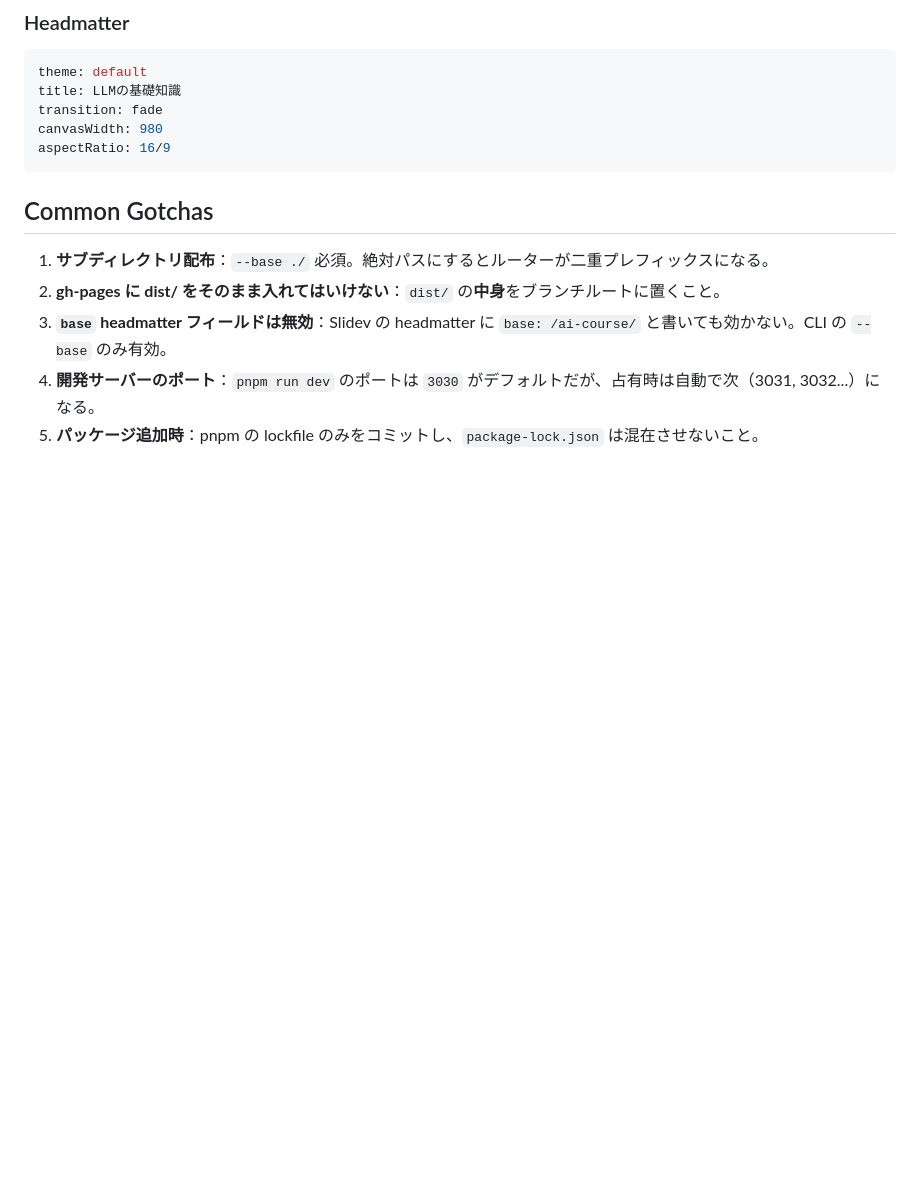
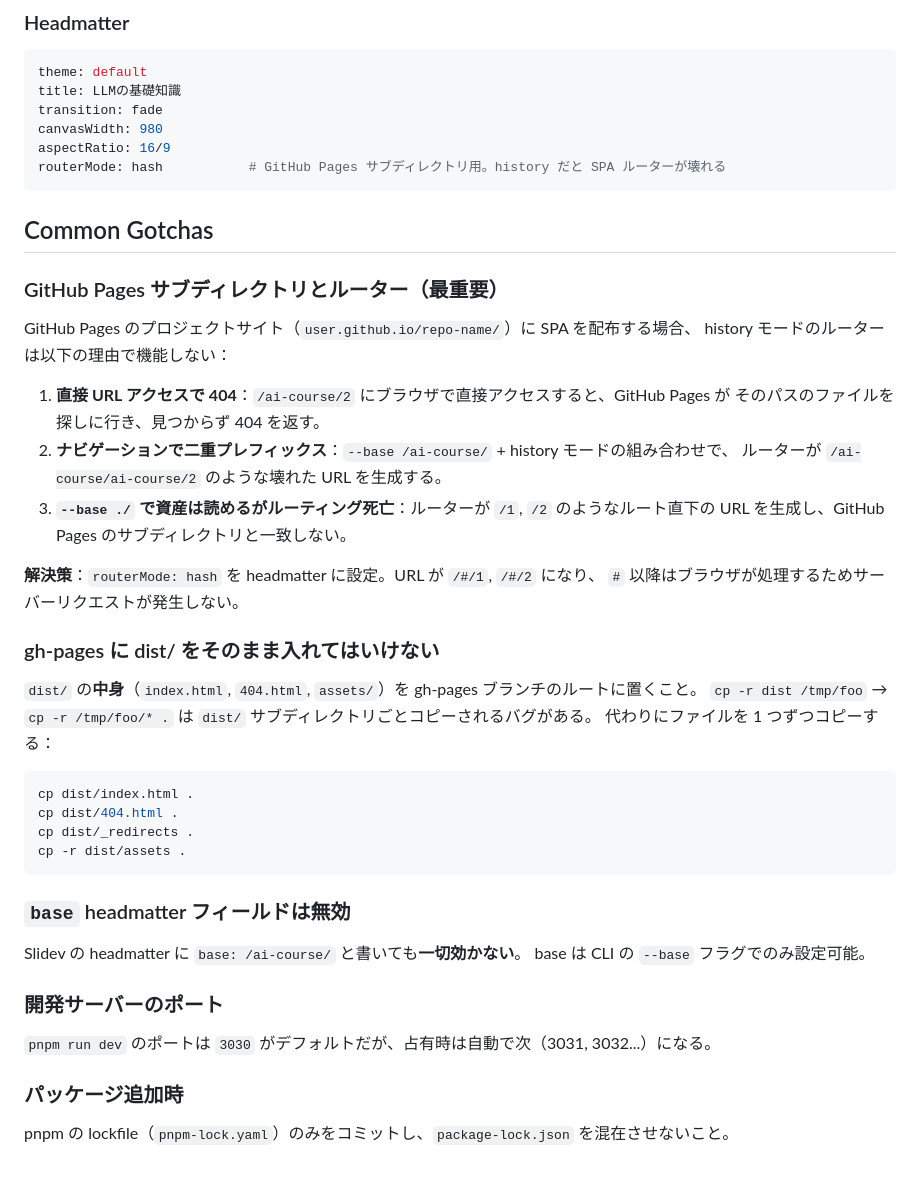
Before and after one commit to sw-kumas/ai-course, a Markdown page: AGENTS.md, the part around one of its changes. Rendered like a GitHub page; blank space fills up the shorter version.

Commit message:
docs: update AGENTS.md with hash routing lessons and deployment fixes

````diff
--- a/AGENTS.md
+++ b/AGENTS.md
@@ -109,12 +125,48 @@ title: LLMの基礎知識
 transition: fade
 canvasWidth: 980
 aspectRatio: 16/9
+routerMode: hash           # GitHub Pages サブディレクトリ用。history だと SPA ルーターが壊れる
 ```
 
 ## Common Gotchas
 
-1. **サブディレクトリ配布**：`--base ./` 必須。絶対パスにするとルーターが二重プレフィックスになる。
-2. **gh-pages に dist/ をそのまま入れてはいけない**：`dist/` の**中身**をブランチルートに置くこと。
-3. **`base` headmatter フィールドは無効**：Slidev の headmatter に `base: /ai-course/` と書いても効かない。CLI の `--base` のみ有効。
-4. **開発サーバーのポート**：`pnpm run dev` のポートは `3030` がデフォルトだが、占有時は自動で次（3031, 3032...）になる。
-5. **パッケージ追加時**：pnpm の lockfile のみをコミットし、`package-lock.json` は混在させないこと。
+### GitHub Pages サブディレクトリとルーター（最重要）
+
+GitHub Pages のプロジェクトサイト（`user.github.io/repo-name/`）に SPA を配布する場合、
+history モードのルーターは以下の理由で機能しない：
+
+1. **直接 URL アクセスで 404**：`/ai-course/2` にブラウザで直接アクセスすると、GitHub Pages が
+   そのパスのファイルを探しに行き、見つからず 404 を返す。
+2. **ナビゲーションで二重プレフィックス**：`--base /ai-course/` + history モードの組み合わせで、
+   ルーターが `/ai-course/ai-course/2` のような壊れた URL を生成する。
+3. **`--base ./` で資産は読めるがルーティング死亡**：ルーターが `/1`, `/2` のようなルート直下の
+   URL を生成し、GitHub Pages のサブディレクトリと一致しない。
+
+**解決策**：`routerMode: hash` を headmatter に設定。URL が `/#/1`, `/#/2` になり、
+`#` 以降はブラウザが処理するためサーバーリクエストが発生しない。
+
+### gh-pages に dist/ をそのまま入れてはいけない
+
+`dist/` の**中身**（`index.html`, `404.html`, `assets/`）を gh-pages ブランチのルートに置くこと。
+`cp -r dist /tmp/foo` → `cp -r /tmp/foo/* .` は `dist/` サブディレクトリごとコピーされるバグがある。
+代わりにファイルを 1 つずつコピーする：
+
+```bash
+cp dist/index.html .
+cp dist/404.html .
+cp dist/_redirects .
+cp -r dist/assets .
+```
+
+### `base` headmatter フィールドは無効
+
+Slidev の headmatter に `base: /ai-course/` と書いても**一切効かない**。
+base は CLI の `--base` フラグでのみ設定可能。
+
+### 開発サーバーのポート
+
+`pnpm run dev` のポートは `3030` がデフォルトだが、占有時は自動で次（3031, 3032...）になる。
+
+### パッケージ追加時
+
+pnpm の lockfile（`pnpm-lock.yaml`）のみをコミットし、`package-lock.json` を混在させないこと。
````
Also changed, not shown: other parts of AGENTS.md (+25 -9 lines).
